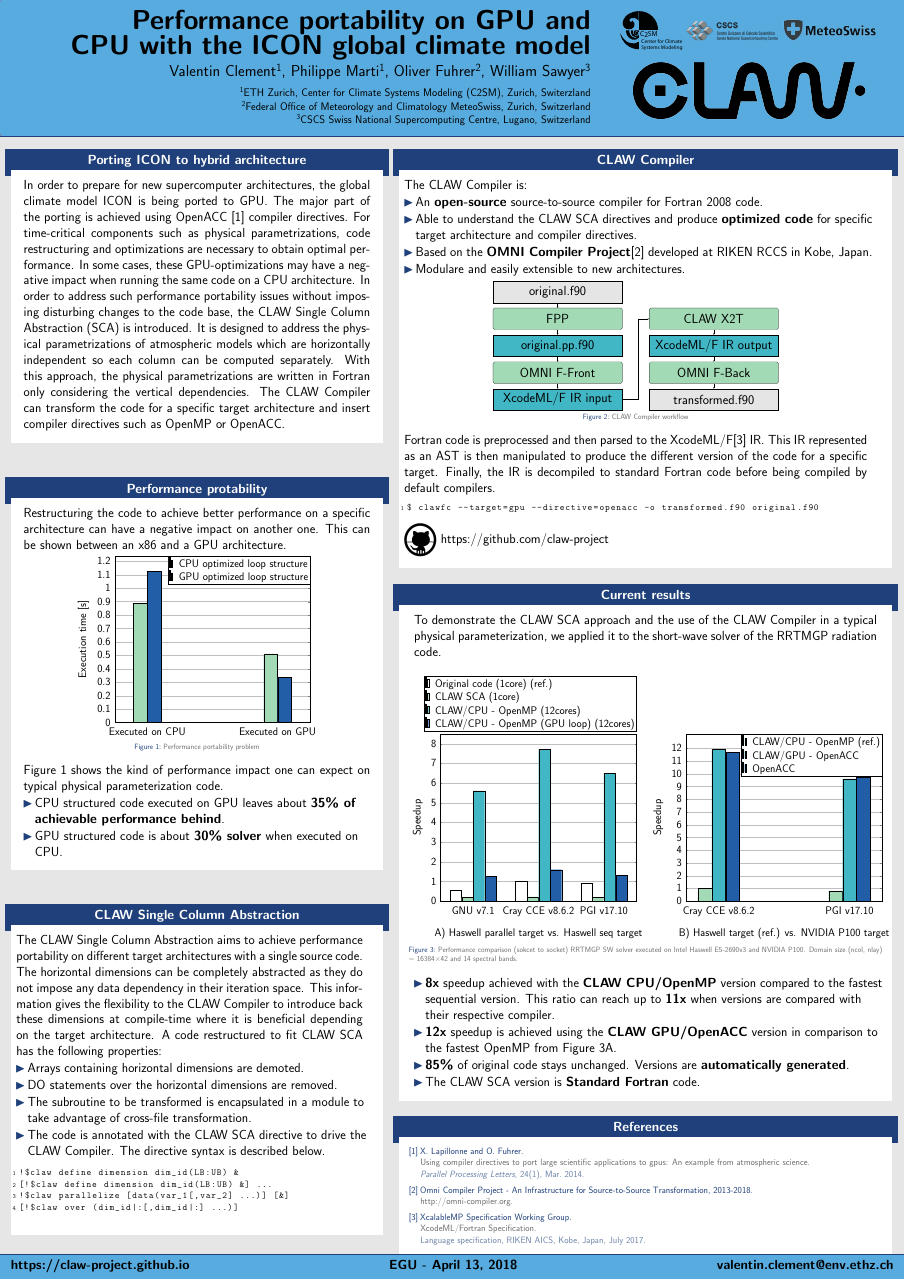
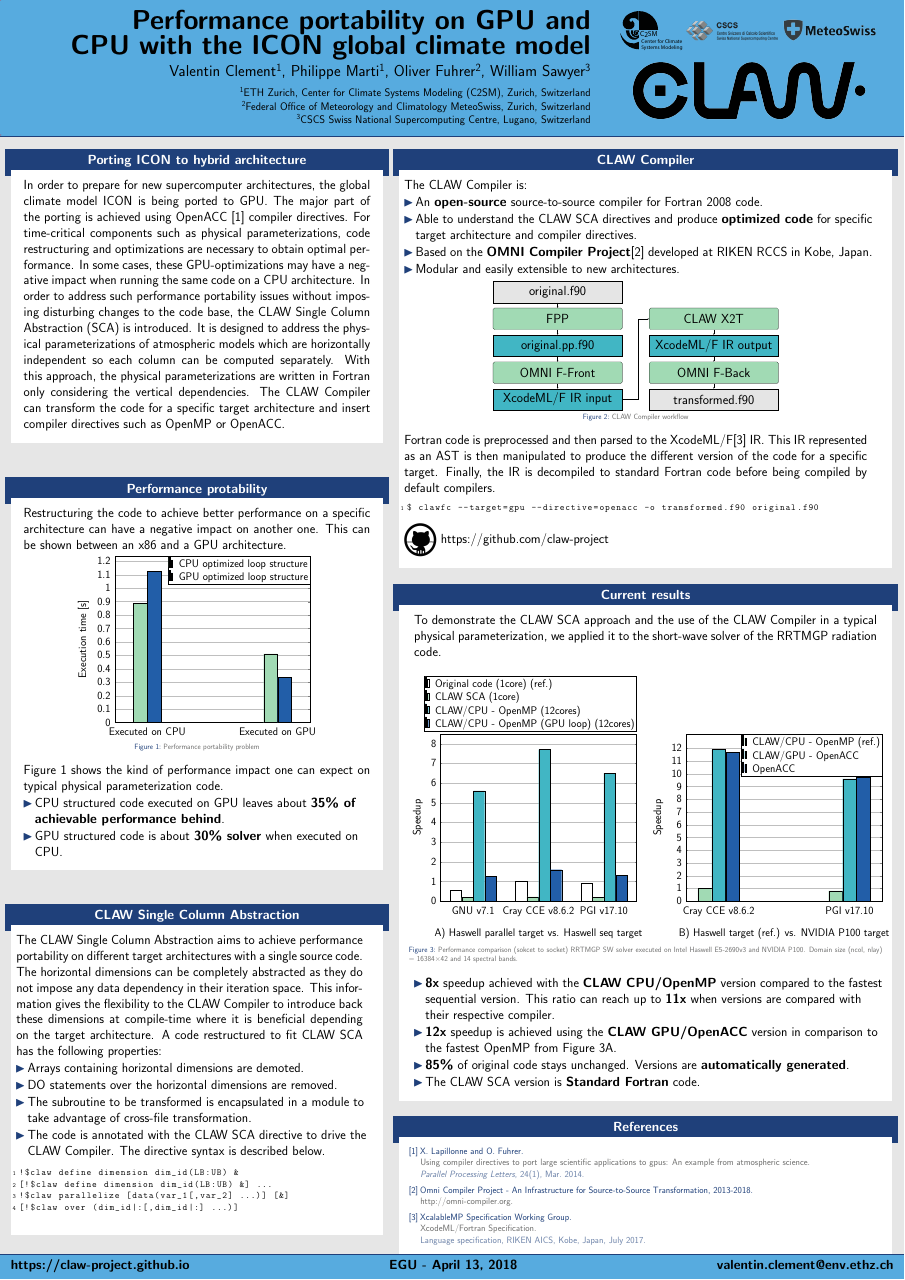
Before and after one commit to clementval/egu2018-poster, a LaTeX poster (poster.tex): the whole page. Compiled offline with pdfLaTeX; TikZ figures are drawn from their code, not taken from saved files.

Commit message:
Fix typos

```diff
--- a/poster.tex
+++ b/poster.tex
@@ -23,7 +23,7 @@
 \title{\huge Performance portability on GPU and CPU with the ICON global climate model}
 \author{Valentin Clement$^{1}$, Philippe Marti$^{1}$, Oliver Fuhrer$^{2}$, William Sawyer$^{3}$}
 \institute[ETH]{
-$^{1}$ETH Zurich, Center for Climate Systems Modeling (C2SM), Zurich, Switerzland \\
+$^{1}$ETH Zurich, Center for Climate Systems Modeling (C2SM), Zurich, Switzerland \\
 $^{2}$Federal Office of Meteorology and Climatology MeteoSwiss, Zurich, Switzerland \\
 $^{3}$CSCS Swiss National Supercomputing Centre, Lugano, Switzerland
 }
@@ -112,15 +112,15 @@ $ clawfc --target=gpu --directive=openacc -o transformed.f90 original.f90
 In order to prepare for new supercomputer architectures, the global climate
 model ICON is being ported to GPU. The major part of the porting is achieved
 using OpenACC~\cite{Lapillonne2014} compiler directives. For time-critical
-components such as physical parametrizations, code restructuring and
+components such as physical parameterizations, code restructuring and
 optimizations are necessary to obtain optimal performance. In some cases,
 these GPU-optimizations may have a negative impact when running the same code
 on a CPU architecture. In order to address such performance portability issues
 without imposing disturbing changes to the code base, the CLAW Single Column
 Abstraction (SCA) is introduced. It is designed to address the physical
-parametrizations of atmospheric models which are horizontally independent so
+parameterizations of atmospheric models which are horizontally independent so
 each column can be computed separately. With this approach, the physical
-parametrizations are written in Fortran only considering the vertical
+parameterizations are written in Fortran only considering the vertical
 dependencies. The CLAW Compiler can transform the code for a specific
 target architecture and insert compiler directives such as OpenMP or OpenACC.
 \end{myblock}\vfill
@@ -222,7 +222,7 @@ The CLAW Compiler is:
         code} for specific target architecture and compiler directives.
   \item Based on the \textbf{OMNI Compiler Project}\cite{Omni} developed at
         RIKEN RCCS in Kobe, Japan.
-  \item Modulare and easily extensible to new architectures.
+  \item Modular and easily extensible to new architectures.
 \end{itemize}
 
 \begin{figure}
```
